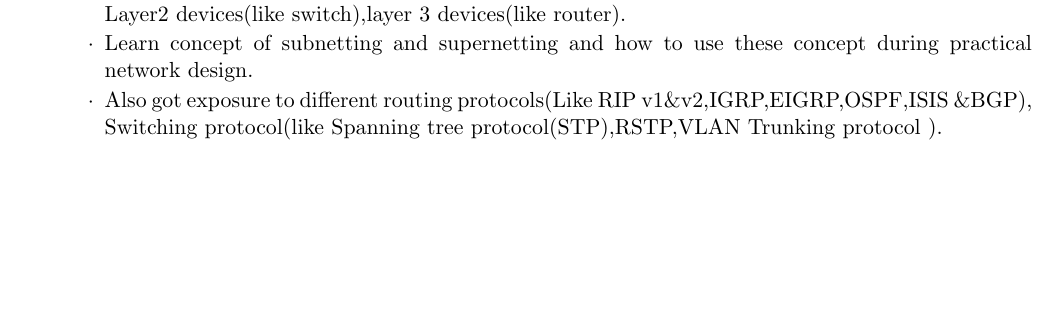
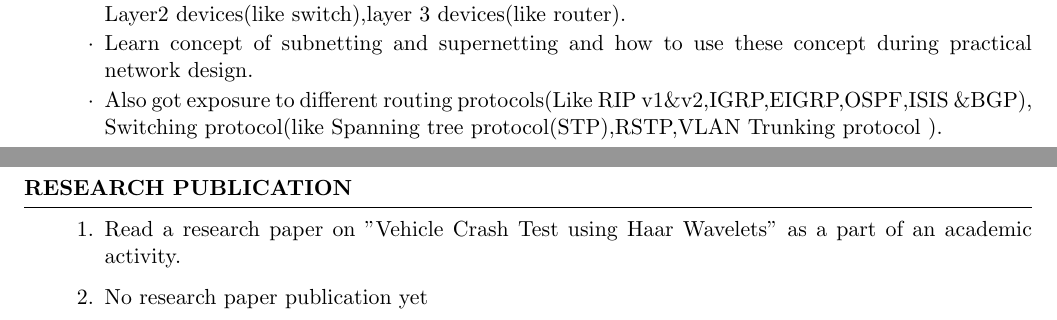
Before and after one commit to imsurajmishra/suraj_resume, a LaTeX CV (doc.tex): part of the page before the commit and two parts of pages 1 and 2 of 2 after it, the two joined at a grey line, cut so that both start at the same text, the shorter picture padded with empty space. Compiled offline with pdfLaTeX.

Commit message:
research publication added

```diff
--- a/doc.tex
+++ b/doc.tex
@@ -62,4 +62,12 @@
 
 	\end{itemize}
 \end{rSection}
+
+\begin{rSection}{Research Publication}
+	\begin{enumerate}
+		\item Read a research paper on "Vehicle Crash Test using Haar Wavelets" as a part of an academic activity.
+		\item No research paper publication yet
+	\end{enumerate}
+\end{rSection}
+
 \end{document}
```
Also changed, not shown: doc.pdf, 2 other files.
